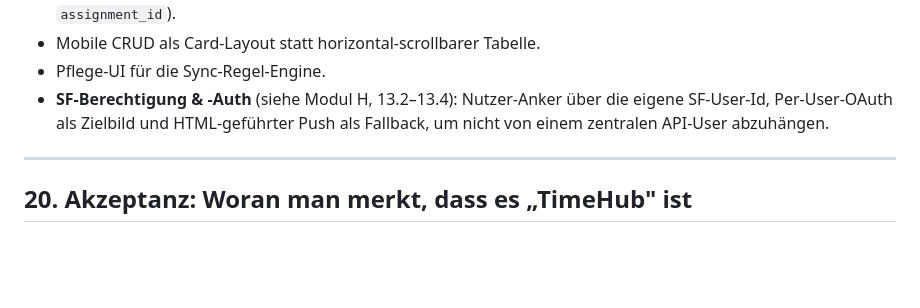
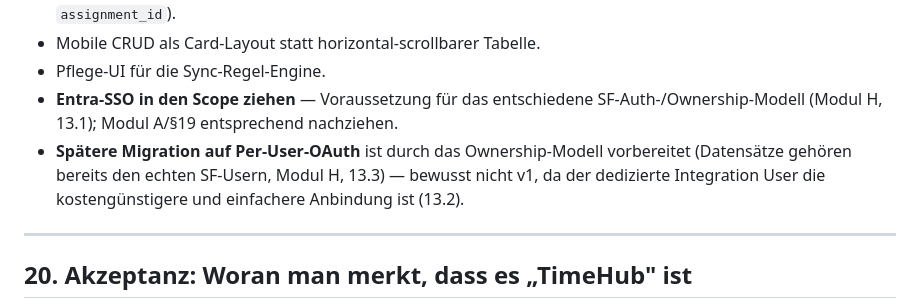
Before and after one commit to joschkarick-homelab/TimeHub, a Markdown page: docs/vibe-coding-anforderungen.md, the part around one of its changes. GitHub-like rendering; blank space fills up the shorter version.

```diff
--- a/docs/vibe-coding-anforderungen.md
+++ b/docs/vibe-coding-anforderungen.md
@@ -917,9 +924,12 @@ KI-Mapping-Vorschläge.
   Übernahme der `assignment_id`).
 - Mobile CRUD als Card-Layout statt horizontal-scrollbarer Tabelle.
 - Pflege-UI für die Sync-Regel-Engine.
-- **SF-Berechtigung & -Auth** (siehe Modul H, 13.2–13.4): Nutzer-Anker über die
-  eigene SF-User-Id, Per-User-OAuth als Zielbild und HTML-geführter Push als
-  Fallback, um nicht von einem zentralen API-User abzuhängen.
+- **Entra-SSO in den Scope ziehen** — Voraussetzung für das entschiedene
+  SF-Auth-/Ownership-Modell (Modul H, 13.1); Modul A/§19 entsprechend nachziehen.
+- **Spätere Migration auf Per-User-OAuth** ist durch das Ownership-Modell
+  vorbereitet (Datensätze gehören bereits den echten SF-Usern, Modul H, 13.3) —
+  bewusst nicht v1, da der dedizierte Integration User die kostengünstigere und
+  einfachere Anbindung ist (13.2).
 
 ---
 
```
Also changed, not shown: other parts of docs/vibe-coding-anforderungen.md (+93 -86 lines).
